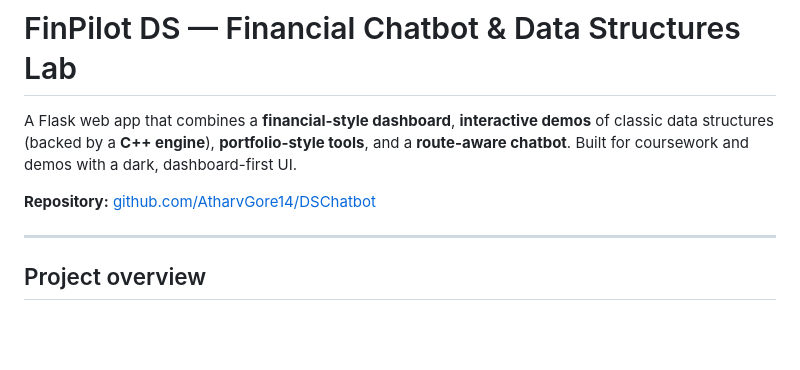
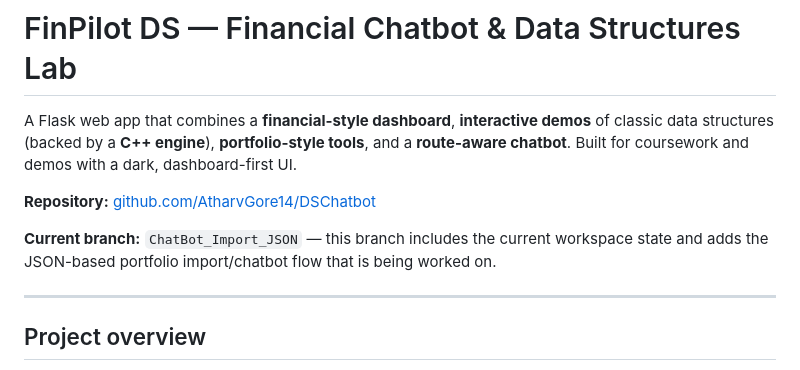
Before and after one commit to AtharvGore14/DSChatbot, a Markdown page: README.md, the part around the change. GitHub-like rendering; blank space fills up the shorter version.

Commit message:
Commit all current project changes

```diff
--- a/README.md
+++ b/README.md
@@ -3,6 +3,8 @@
 A Flask web app that combines a **financial-style dashboard**, **interactive demos** of classic data structures (backed by a **C++ engine**), **portfolio-style tools**, and a **route-aware chatbot**. Built for coursework and demos with a dark, dashboard-first UI.
 
 **Repository:** [github.com/AtharvGore14/DSChatbot](https://github.com/AtharvGore14/DSChatbot)
+
+**Current branch:** `ChatBot_Import_JSON` — this branch includes the current workspace state and adds the JSON-based portfolio import/chatbot flow that is being worked on.
 
 ---
 
```
